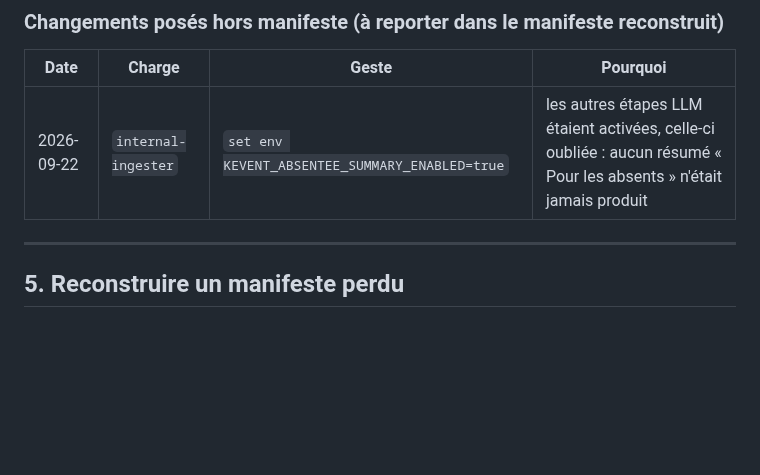
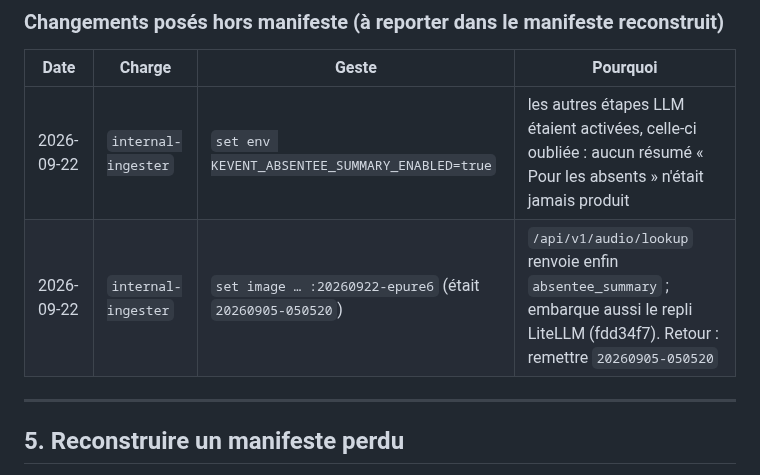
Before and after one commit to IA-Generative/mirai-mesreunions, a Markdown page: docs/RUNBOOK_DEPLOIEMENT_PROD_BETA.md, the part around the change. Drawn GitHub-style; blank space fills up the shorter version.

Commit message:
Runbook : internal-ingester passé en 20260922-epure6 (absentee_summary renvoyé), image de retour notée

```diff
--- a/docs/RUNBOOK_DEPLOIEMENT_PROD_BETA.md
+++ b/docs/RUNBOOK_DEPLOIEMENT_PROD_BETA.md
@@ -130,6 +130,7 @@ reconstruction du manifeste (§5).
 | Date | Charge | Geste | Pourquoi |
 |---|---|---|---|
 | 2026-09-22 | `internal-ingester` | `set env KEVENT_ABSENTEE_SUMMARY_ENABLED=true` | les autres étapes LLM étaient activées, celle-ci oubliée : aucun résumé « Pour les absents » n'était jamais produit |
+| 2026-09-22 | `internal-ingester` | `set image … :20260922-epure6` (était `20260905-050520`) | `/api/v1/audio/lookup` renvoie enfin `absentee_summary` ; embarque aussi le repli LiteLLM (fdd34f7). Retour : remettre `20260905-050520` |
 
 ---
 
```
